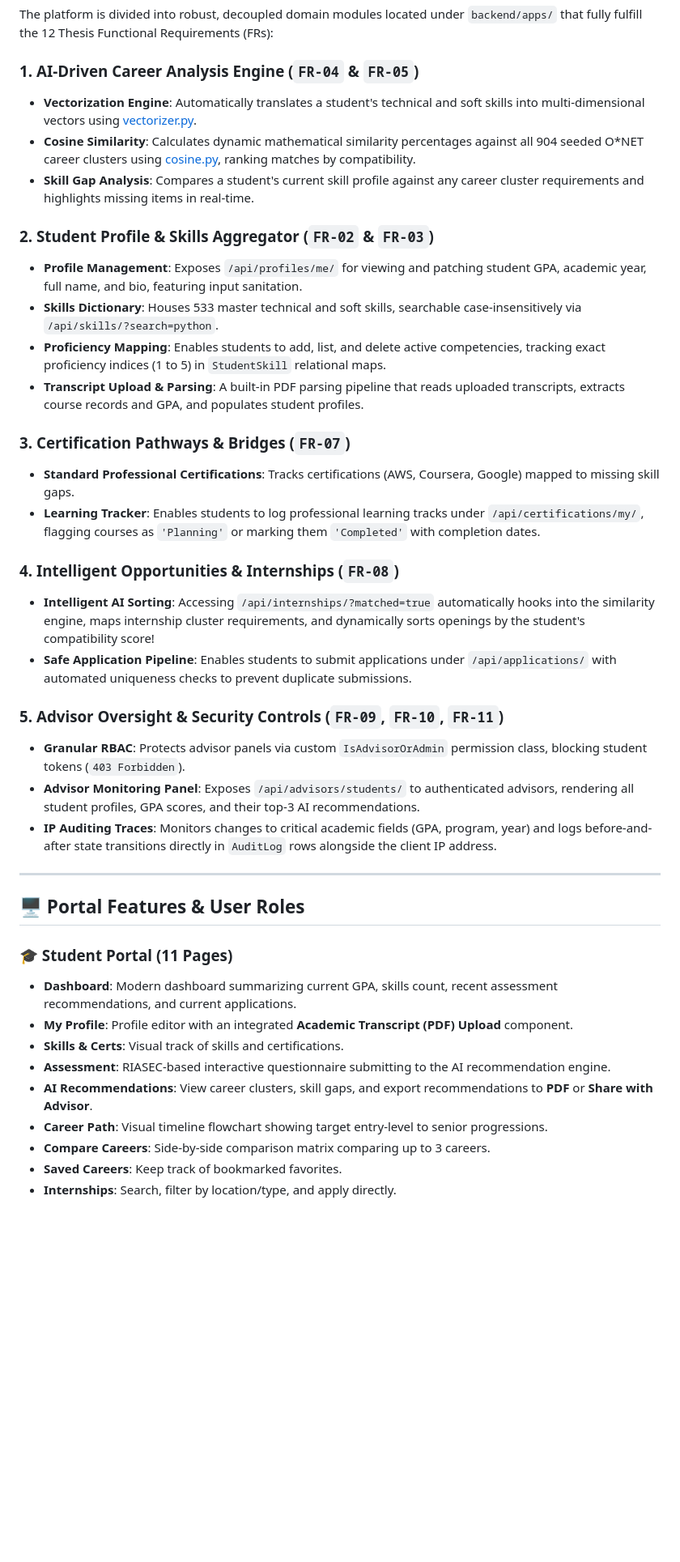
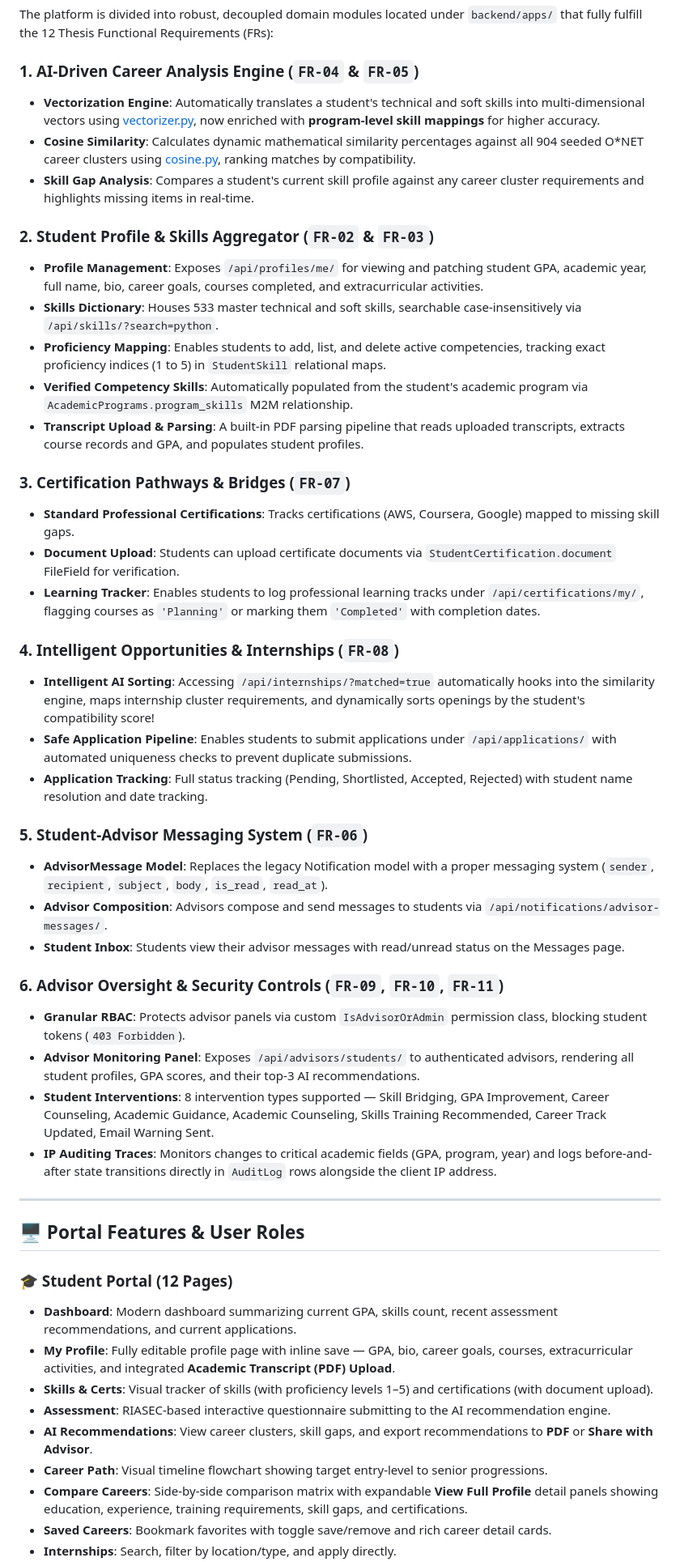
Before and after one commit to andremugabo/career-advisor, a Markdown page: README.md, the part around one of its changes. Shown at 81% size. GitHub-like rendering; blank space fills up the shorter version.

```diff
--- a/README.md
+++ b/README.md
@@ -11,40 +11,49 @@ This monorepo contains the full architecture for the **AI Career Path Advisor**,
 The platform is divided into robust, decoupled domain modules located under `backend/apps/` that fully fulfill the 12 Thesis Functional Requirements (FRs):
 
 ### 1. AI-Driven Career Analysis Engine (`FR-04` & `FR-05`)
-* **Vectorization Engine**: Automatically translates a student's technical and soft skills into multi-dimensional vectors using [vectorizer.py](file:///Users/ntgr/Desktop/This.Mac/MYPROJECT/EMMERENCE/career-advisor/backend/ai/similarity/vectorizer.py).
+* **Vectorization Engine**: Automatically translates a student's technical and soft skills into multi-dimensional vectors using [vectorizer.py](file:///Users/ntgr/Desktop/This.Mac/MYPROJECT/EMMERENCE/career-advisor/backend/ai/similarity/vectorizer.py), now enriched with **program-level skill mappings** for higher accuracy.
 * **Cosine Similarity**: Calculates dynamic mathematical similarity percentages against all 904 seeded O*NET career clusters using [cosine.py](file:///Users/ntgr/Desktop/This.Mac/MYPROJECT/EMMERENCE/career-advisor/backend/ai/similarity/cosine.py), ranking matches by compatibility.
 * **Skill Gap Analysis**: Compares a student's current skill profile against any career cluster requirements and highlights missing items in real-time.
 
 ### 2. Student Profile & Skills Aggregator (`FR-02` & `FR-03`)
-* **Profile Management**: Exposes `/api/profiles/me/` for viewing and patching student GPA, academic year, full name, and bio, featuring input sanitation.
+* **Profile Management**: Exposes `/api/profiles/me/` for viewing and patching student GPA, academic year, full name, bio, career goals, courses completed, and extracurricular activities.
 * **Skills Dictionary**: Houses 533 master technical and soft skills, searchable case-insensitively via `/api/skills/?search=python`.
 * **Proficiency Mapping**: Enables students to add, list, and delete active competencies, tracking exact proficiency indices (1 to 5) in `StudentSkill` relational maps.
+* **Verified Competency Skills**: Automatically populated from the student's academic program via `AcademicPrograms.program_skills` M2M relationship.
 * **Transcript Upload & Parsing**: A built-in PDF parsing pipeline that reads uploaded transcripts, extracts course records and GPA, and populates student profiles.
 
 ### 3. Certification Pathways & Bridges (`FR-07`)
 * **Standard Professional Certifications**: Tracks certifications (AWS, Coursera, Google) mapped to missing skill gaps.
+* **Document Upload**: Students can upload certificate documents via `StudentCertification.document` FileField for verification.
 * **Learning Tracker**: Enables students to log professional learning tracks under `/api/certifications/my/`, flagging courses as `'Planning'` or marking them `'Completed'` with completion dates.
 
 ### 4. Intelligent Opportunities & Internships (`FR-08`)
 * **Intelligent AI Sorting**: Accessing `/api/internships/?matched=true` automatically hooks into the similarity engine, maps internship cluster requirements, and dynamically sorts openings by the student's compatibility score!
 * **Safe Application Pipeline**: Enables students to submit applications under `/api/applications/` with automated uniqueness checks to prevent duplicate submissions.
+* **Application Tracking**: Full status tracking (Pending, Shortlisted, Accepted, Rejected) with student name resolution and date tracking.
 
-### 5. Advisor Oversight & Security Controls (`FR-09`, `FR-10`, `FR-11`)
+### 5. Student-Advisor Messaging System (`FR-06`)
+* **AdvisorMessage Model**: Replaces the legacy Notification model with a proper messaging system (`sender`, `recipient`, `subject`, `body`, `is_read`, `read_at`).
+* **Advisor Composition**: Advisors compose and send messages to students via `/api/notifications/advisor-messages/`.
+* **Student Inbox**: Students view their advisor messages with read/unread status on the Messages page.
+
+### 6. Advisor Oversight & Security Controls (`FR-09`, `FR-10`, `FR-11`)
 * **Granular RBAC**: Protects advisor panels via custom `IsAdvisorOrAdmin` permission class, blocking student tokens (`403 Forbidden`).
 * **Advisor Monitoring Panel**: Exposes `/api/advisors/students/` to authenticated advisors, rendering all student profiles, GPA scores, and their top-3 AI recommendations.
+* **Student Interventions**: 8 intervention types supported — Skill Bridging, GPA Improvement, Career Counseling, Academic Guidance, Academic Counseling, Skills Training Recommended, Career Track Updated, Email Warning Sent.
 * **IP Auditing Traces**: Monitors changes to critical academic fields (GPA, program, year) and logs before-and-after state transitions directly in `AuditLog` rows alongside the client IP address.
 
 ---
 
 ## 🖥️ Portal Features & User Roles
 
-### 🎓 Student Portal (11 Pages)
+### 🎓 Student Portal (12 Pages)
 * **Dashboard**: Modern dashboard summarizing current GPA, skills count, recent assessment recommendations, and current applications.
-* **My Profile**: Profile editor with an integrated **Academic Transcript (PDF) Upload** component.
-* **Skills & Certs**: Visual track of skills and certifications.
+* **My Profile**: Fully editable profile page with inline save — GPA, bio, career goals, courses, extracurricular activities, and integrated **Academic Transcript (PDF) Upload**.
+* **Skills & Certs**: Visual tracker of skills (with proficiency levels 1–5) and certifications (with document upload).
 * **Assessment**: RIASEC-based interactive questionnaire submitting to the AI recommendation engine.
 * **AI Recommendations**: View career clusters, skill gaps, and export recommendations to **PDF** or **Share with Advisor**.
 * **Career Path**: Visual timeline flowchart showing target entry-level to senior progressions.
-* **Compare Careers**: Side-by-side comparison matrix comparing up to 3 careers.
-* **Saved Careers**: Keep track of bookmarked favorites.
+* **Compare Careers**: Side-by-side comparison matrix with expandable **View Full Profile** detail panels showing education, experience, training requirements, skill gaps, and certifications.
+* **Saved Careers**: Bookmark favorites with toggle save/remove and rich career detail cards.
 * **Internships**: Search, filter by location/type, and apply directly.
```
Also changed, not shown: other parts of README.md (+71 -14 lines).
